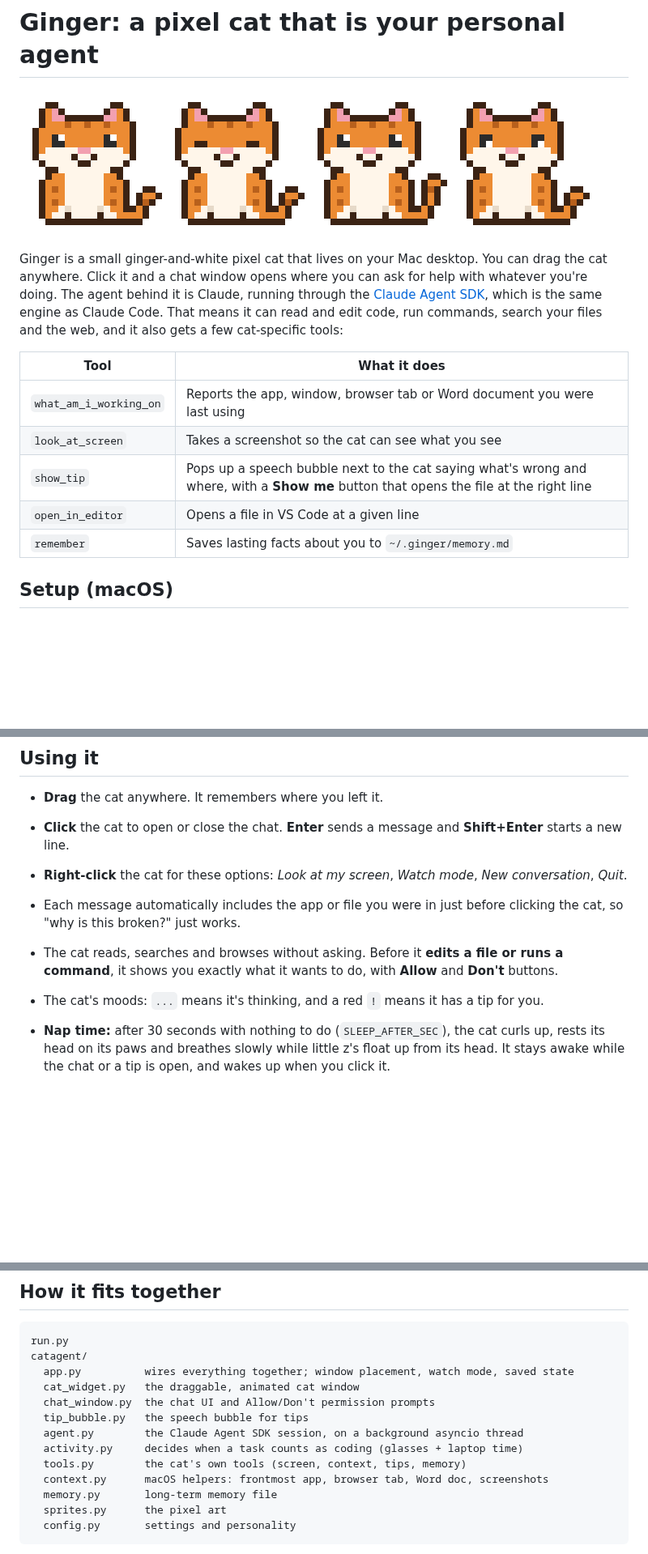
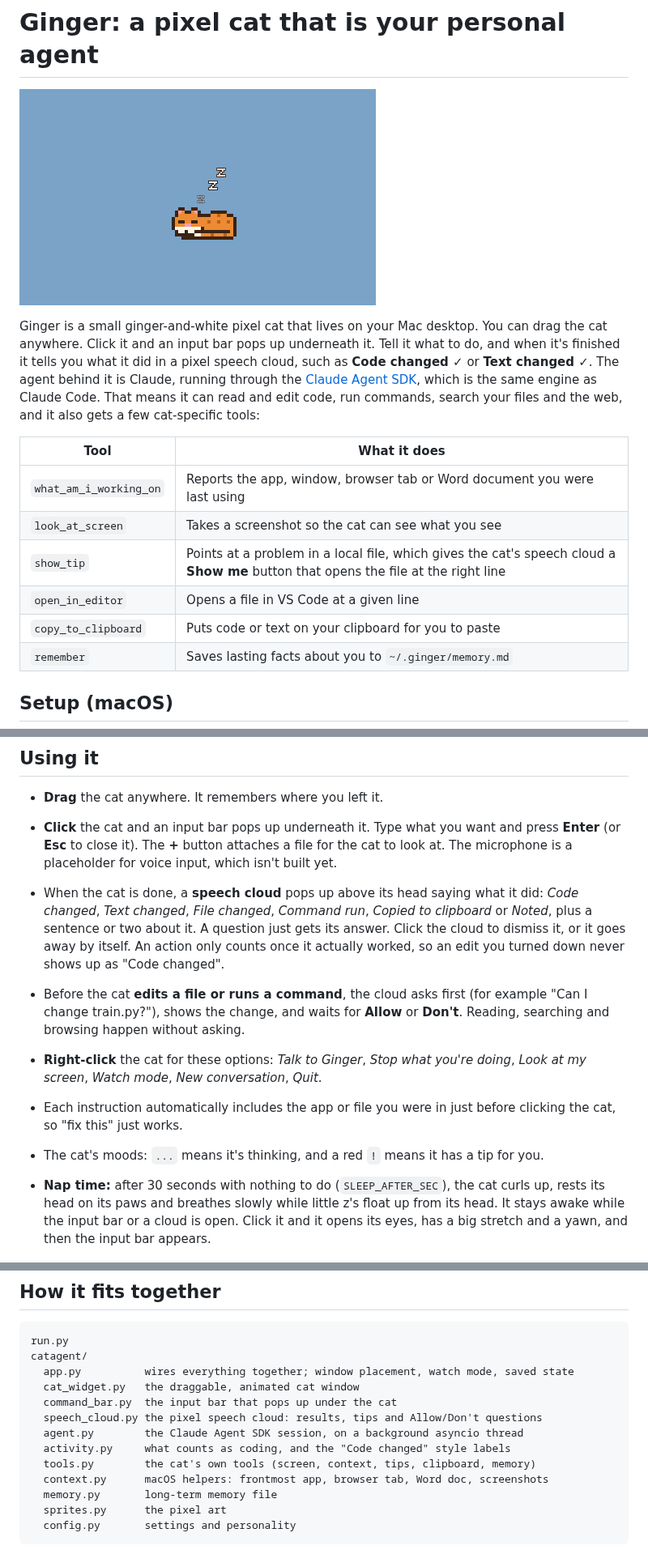
Before and after one commit to oliburr10/CAT-GPT, a Markdown page: README.md, 3 parts joined by grey strips. Shown at 81% size. GitHub-like rendering; pictures changed too: docs/cat.png (deleted), docs/cat_flow.gif (added); blank space fills up the shorter version.

```diff
--- a/README.md
+++ b/README.md
@@ -1,10 +1,11 @@
 # Ginger: a pixel cat that is your personal agent
 
-![Ginger's animation frames](docs/cat.png)
+![Ginger waking up, taking an instruction and saying what it did](docs/cat_flow.gif)
 
 Ginger is a small ginger-and-white pixel cat that lives on your Mac desktop. You can drag
-the cat anywhere. Click it and a chat window opens where you can ask for help with whatever
-you're doing. The agent behind it is Claude, running through the
+the cat anywhere. Click it and an input bar pops up underneath it. Tell it what to do, and
+when it's finished it tells you what it did in a pixel speech cloud, such as **Code
+changed ✓** or **Text changed ✓**. The agent behind it is Claude, running through the
 [Claude Agent SDK](https://code.claude.com/docs/en/agent-sdk), which is the same engine as
 Claude Code. That means it can read and edit code, run commands, search your files and the
 web, and it also gets a few cat-specific tools:
@@ -13,8 +14,9 @@ web, and it also gets a few cat-specific tools:
 |---|---|
 | `what_am_i_working_on` | Reports the app, window, browser tab or Word document you were last using |
 | `look_at_screen` | Takes a screenshot so the cat can see what you see |
-| `show_tip` | Pops up a speech bubble next to the cat saying what's wrong and where, with a **Show me** button that opens the file at the right line |
+| `show_tip` | Points at a problem in a local file, which gives the cat's speech cloud a **Show me** button that opens the file at the right line |
 | `open_in_editor` | Opens a file in VS Code at a given line |
+| `copy_to_clipboard` | Puts code or text on your clipboard for you to paste |
 | `remember` | Saves lasting facts about you to `~/.ginger/memory.md` |
 
 ## Setup (macOS)
@@ -49,18 +51,26 @@ Restart the cat after you change these.
 ## Using it
 
 - **Drag** the cat anywhere. It remembers where you left it.
-- **Click** the cat to open or close the chat. **Enter** sends a message and **Shift+Enter**
-  starts a new line.
-- **Right-click** the cat for these options: *Look at my screen*, *Watch mode*,
-  *New conversation*, *Quit*.
-- Each message automatically includes the app or file you were in just before clicking the
-  cat, so "why is this broken?" just works.
-- The cat reads, searches and browses without asking. Before it **edits a file or runs a
-  command**, it shows you exactly what it wants to do, with **Allow** and **Don't** buttons.
+- **Click** the cat and an input bar pops up underneath it. Type what you want and press
+  **Enter** (or **Esc** to close it). The **+** button attaches a file for the cat to look at.
+  The microphone is a placeholder for voice input, which isn't built yet.
+- When the cat is done, a **speech cloud** pops up above its head saying what it did:
+  *Code changed*, *Text changed*, *File changed*, *Command run*, *Copied to clipboard* or
+  *Noted*, plus a sentence or two about it. A question just gets its answer. Click the cloud
+  to dismiss it, or it goes away by itself. An action only counts once it actually worked, so
+  an edit you turned down never shows up as "Code changed".
+- Before the cat **edits a file or runs a command**, the cloud asks first (for example "Can I
+  change train.py?"), shows the change, and waits for **Allow** or **Don't**. Reading,
+  searching and browsing happen without asking.
+- **Right-click** the cat for these options: *Talk to Ginger*, *Stop what you're doing*,
+  *Look at my screen*, *Watch mode*, *New conversation*, *Quit*.
+- Each instruction automatically includes the app or file you were in just before clicking
+  the cat, so "fix this" just works.
 - The cat's moods: `...` means it's thinking, and a red `!` means it has a tip for you.
 - **Nap time:** after 30 seconds with nothing to do (`SLEEP_AFTER_SEC`), the cat curls up,
   rests its head on its paws and breathes slowly while little z's float up from its head.
-  It stays awake while the chat or a tip is open, and wakes up when you click it.
+  It stays awake while the input bar or a cloud is open. Click it and it opens its eyes, has
+  a big stretch and a yawn, and then the input bar appears.
 
   ![Ginger napping](docs/cat_sleeping.gif)
 - **Coding mode:** while the cat is working on a coding task, it puts on its glasses and types
@@ -112,11 +123,11 @@ run.py
 catagent/
   app.py          wires everything together; window placement, watch mode, saved state
   cat_widget.py   the draggable, animated cat window
-  chat_window.py  the chat UI and Allow/Don't permission prompts
-  tip_bubble.py   the speech bubble for tips
+  command_bar.py  the input bar that pops up under the cat
+  speech_cloud.py the pixel speech cloud: results, tips and Allow/Don't questions
   agent.py        the Claude Agent SDK session, on a background asyncio thread
-  activity.py     decides when a task counts as coding (glasses + laptop time)
-  tools.py        the cat's own tools (screen, context, tips, memory)
+  activity.py     what counts as coding, and the "Code changed" style labels
+  tools.py        the cat's own tools (screen, context, tips, clipboard, memory)
   context.py      macOS helpers: frontmost app, browser tab, Word doc, screenshots
   memory.py       long-term memory file
   sprites.py      the pixel art
```
Also changed, not shown: other parts of README.md (+2 -1 lines), 12 other files.
